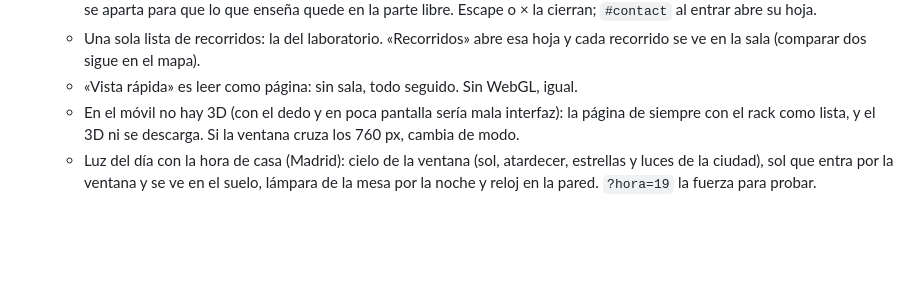
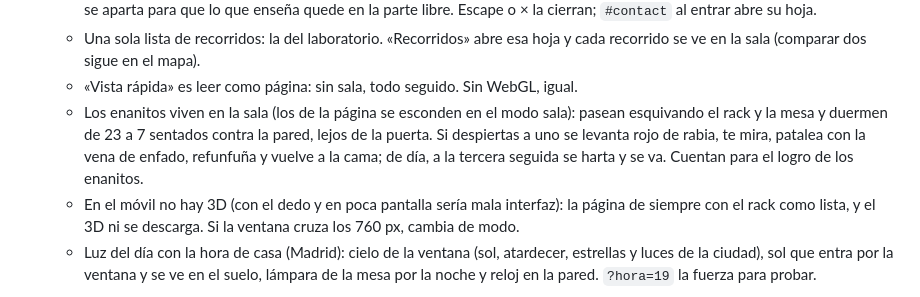
Before and after one commit to Tito-Pinardo/landing, a Markdown page: docs/PLAN.md, the part around the change. Drawn GitHub-style; blank space fills up the shorter version.

Commit message:
docs: los enanitos de la sala 3D en el README y el PLAN
Co-Authored-By: Claude Opus 5.5 <noreply@anthropic.com>

```diff
--- a/docs/PLAN.md
+++ b/docs/PLAN.md
@@ -82,5 +82,6 @@ Visitante ─▶ Cloudflare (caché en el borde, Turnstile) ─▶ Traefik (su p
    - Con WebGL, la sala ocupa la pantalla bajo la barra y nada se repite fuera: ni el héroe (queda para lectores de pantalla), ni el mosaico de zonas, ni el tablero de papel, ni la lista del rack. Cada zona se abre como hoja encima de la sala (la misma sección de la página, no una copia), desde su nota en el tablero 3D, el teléfono, el menú de arriba o cualquier enlace a ella; la cámara se aparta para que lo que enseña quede en la parte libre. Escape o × la cierran; `#contact` al entrar abre su hoja.
    - Una sola lista de recorridos: la del laboratorio. «Recorridos» abre esa hoja y cada recorrido se ve en la sala (comparar dos sigue en el mapa).
    - «Vista rápida» es leer como página: sin sala, todo seguido. Sin WebGL, igual.
+   - Los enanitos viven en la sala (los de la página se esconden en el modo sala): pasean esquivando el rack y la mesa y duermen de 23 a 7 sentados contra la pared, lejos de la puerta. Si despiertas a uno se levanta rojo de rabia, te mira, patalea con la vena de enfado, refunfuña y vuelve a la cama; de día, a la tercera seguida se harta y se va. Cuentan para el logro de los enanitos.
    - En el móvil no hay 3D (con el dedo y en poca pantalla sería mala interfaz): la página de siempre con el rack como lista, y el 3D ni se descarga. Si la ventana cruza los 760 px, cambia de modo.
    - Luz del día con la hora de casa (Madrid): cielo de la ventana (sol, atardecer, estrellas y luces de la ciudad), sol que entra por la ventana y se ve en el suelo, lámpara de la mesa por la noche y reloj en la pared. `?hora=19` la fuerza para probar.
```
Also changed, not shown: README.md (+1 -1 lines).
